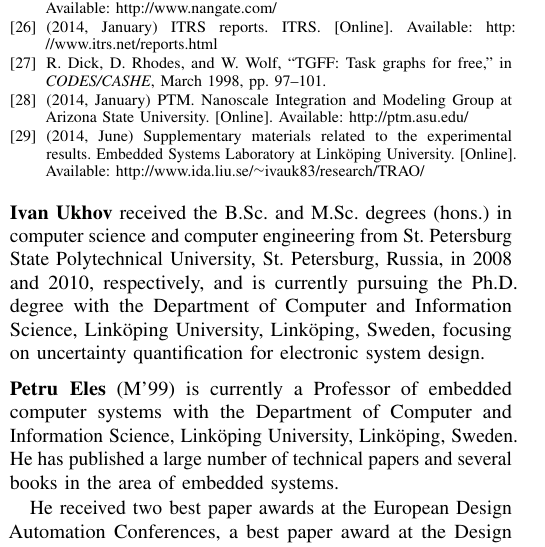
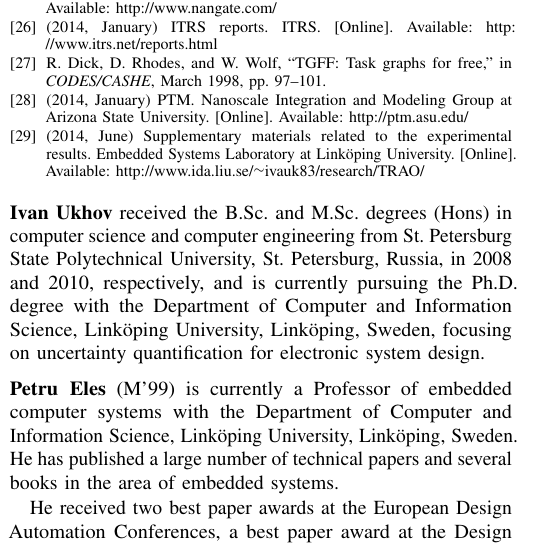
Before and after one commit to quantum-philosophy/RAPV, a LaTeX paper (doc/paper.tex, which reads doc/include/biography.tex): part of one column of page 14 of 15, cut so that both start at the same text. Compiled offline with pdfLaTeX.

Commit message:
Replaced hons. with Hons

```diff
--- a/doc/include/biography.tex
+++ b/doc/include/biography.tex
@@ -1,5 +1,5 @@
 \vspace{0.5em}
-\noindent{\bf Ivan Ukhov} received the B.Sc. and M.Sc. degrees (hons.) in
+\noindent{\bf Ivan Ukhov} received the B.Sc. and M.Sc. degrees (Hons) in
 computer science and computer engineering from St. Petersburg State
 Polytechnical University, St. Petersburg, Russia, in 2008 and 2010,
 respectively, and is currently pursuing the Ph.D. degree with the Department of
```
